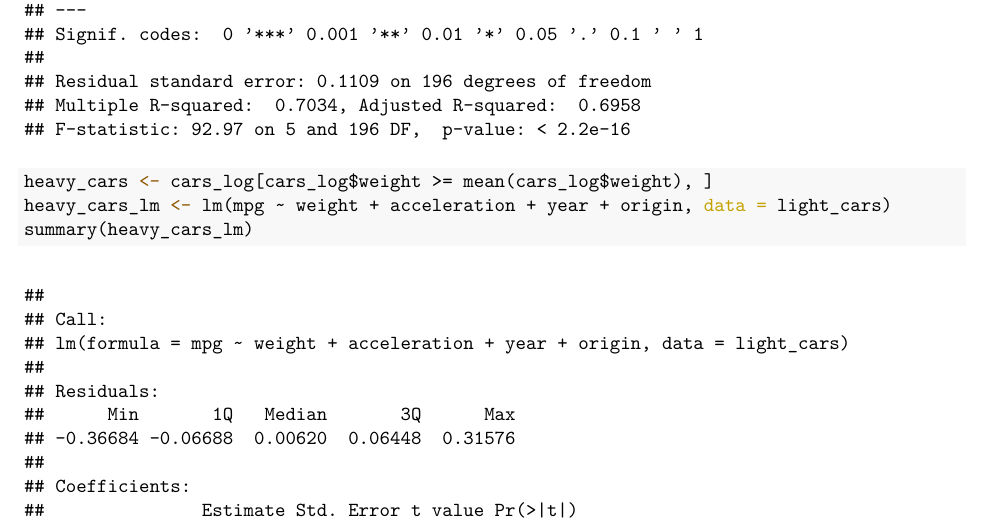
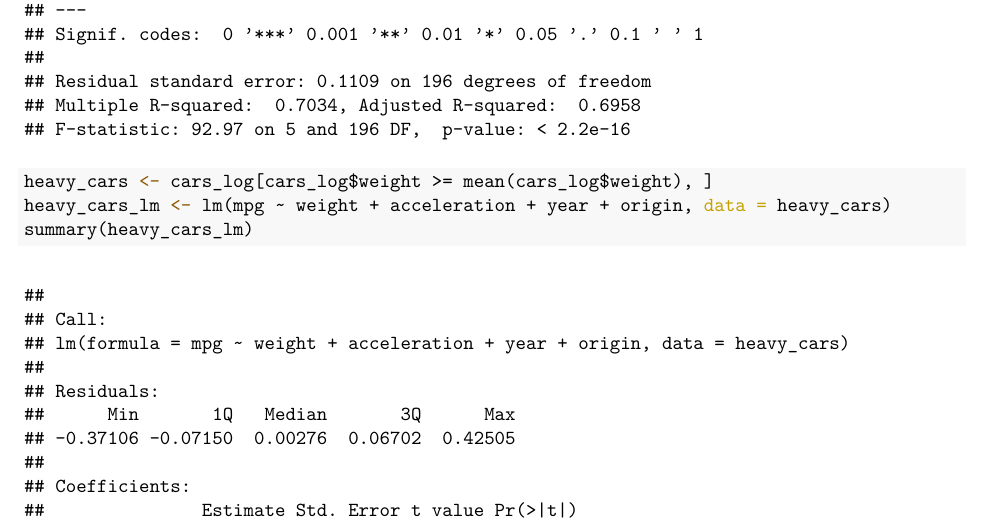
Before and after one commit to bsraya/nthu-bacs, an R Markdown document (hw13/hw13.Rmd): part of page 4 of 9, cut so that both start at the same text. The pictures show the output file hw13/hw13.pdf that the author committed with the source.

Commit message:
hw13 Q1(b) typo fixed

````diff
--- a/hw13/hw13.Rmd
+++ b/hw13/hw13.Rmd
@@ -67,7 +67,7 @@ summary(light_cars_lm)
 
 ```{r}
 heavy_cars <- cars_log[cars_log$weight >= mean(cars_log$weight), ]
-heavy_cars_lm <- lm(mpg ~ weight + acceleration + year + origin, data = light_cars)
+heavy_cars_lm <- lm(mpg ~ weight + acceleration + year + origin, data = heavy_cars)
 summary(heavy_cars_lm)
 ```
 
````
Also changed, not shown: hw13/hw13.pdf.
